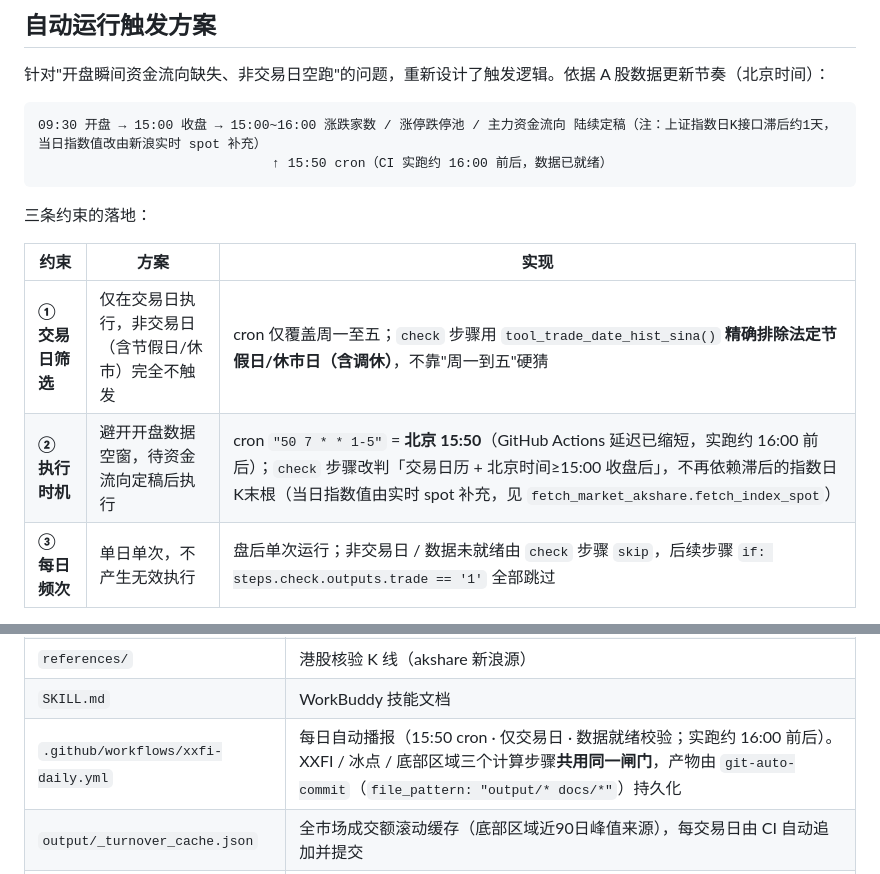
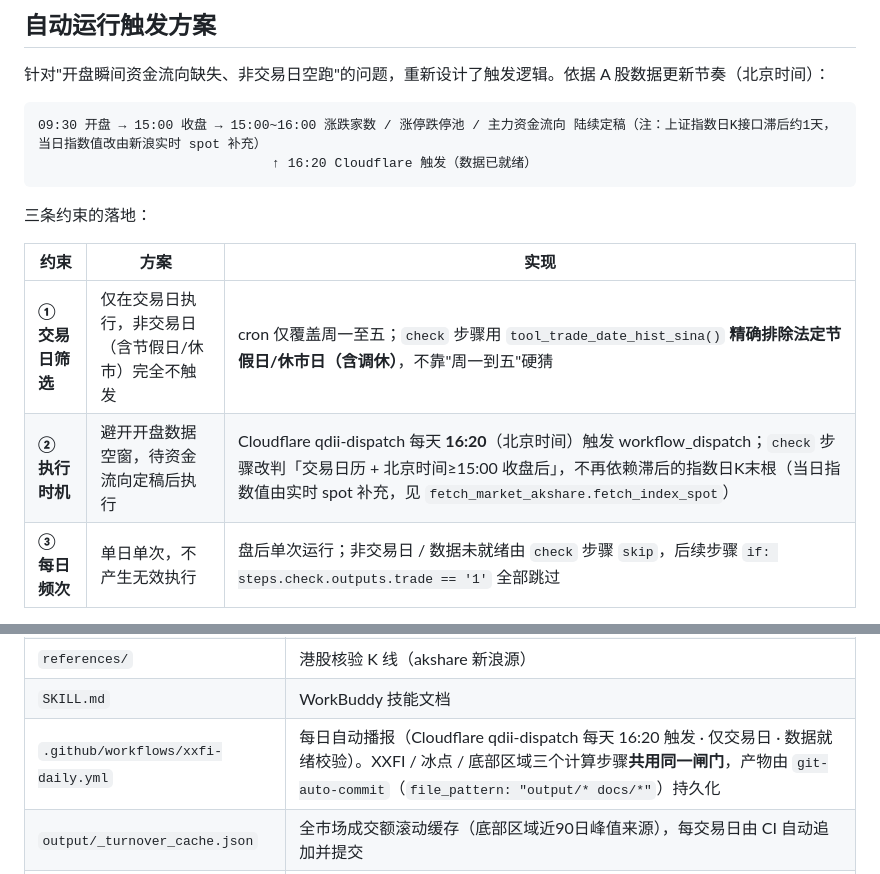
Before and after one commit to homjanon/xiaoxu-fear, a Markdown page: README.md, 2 parts joined by grey strips. Drawn GitHub-style.

Commit message:
docs(xiaoxu-fear): fix remaining 15:50 cron references

````diff
--- a/README.md
+++ b/README.md
@@ -47,7 +47,7 @@
 
 ```
 09:30 开盘 → 15:00 收盘 → 15:00~16:00 涨跌家数 / 涨停跌停池 / 主力资金流向 陆续定稿（注：上证指数日K接口滞后约1天，当日指数值改由新浪实时 spot 补充）
-                              ↑ 15:50 cron（CI 实跑约 16:00 前后，数据已就绪）
+                              ↑ 16:20 Cloudflare 触发（数据已就绪）
 ```
 
 三条约束的落地：
@@ -55,7 +55,7 @@
 | 约束 | 方案 | 实现 |
 |---|---|---|
 | **① 交易日筛选** | 仅在交易日执行，非交易日（含节假日/休市）完全不触发 | cron 仅覆盖周一至五；`check` 步骤用 `tool_trade_date_hist_sina()` **精确排除法定节假日/休市日（含调休）**，不靠"周一到五"硬猜 |
-| **② 执行时机** | 避开开盘数据空窗，待资金流向定稿后执行 | cron `"50 7 * * 1-5"` = **北京 15:50**（GitHub Actions 延迟已缩短，实跑约 16:00 前后）；`check` 步骤改判「交易日历 + 北京时间≥15:00 收盘后」，不再依赖滞后的指数日K末根（当日指数值由实时 spot 补充，见 `fetch_market_akshare.fetch_index_spot`） |
+| **② 执行时机** | 避开开盘数据空窗，待资金流向定稿后执行 | Cloudflare qdii-dispatch 每天 **16:20**（北京时间）触发 workflow_dispatch；`check` 步骤改判「交易日历 + 北京时间≥15:00 收盘后」，不再依赖滞后的指数日K末根（当日指数值由实时 spot 补充，见 `fetch_market_akshare.fetch_index_spot`） |
 | **③ 每日频次** | 单日单次，不产生无效执行 | 盘后单次运行；非交易日 / 数据未就绪由 `check` 步骤 `skip`，后续步骤 `if: steps.check.outputs.trade == '1'` 全部跳过 |
 
 - **三个指标同进同退**：XXFI 主表、冰点参考、底部区域判断没有各自独立的触发器，都是 `xxfi-daily.yml` 里的并列 step，`if` 条件逐字相同（`steps.check.outputs.trade == '1' || github.event_name == 'workflow_dispatch'`）——同一个 cron、同一个交易日闸门、同一次提交。
@@ -344,7 +344,7 @@ git clone <this-repo> ~/.workbuddy/skills/xiaoxu-fear-index
 | `calibration.json` | 实证统计、关键案例、权重、解读区间 |
 | `references/` | 港股核验 K 线（akshare 新浪源） |
 | `SKILL.md` | WorkBuddy 技能文档 |
-| `.github/workflows/xxfi-daily.yml` | 每日自动播报（15:50 cron · 仅交易日 · 数据就绪校验；实跑约 16:00 前后）。XXFI / 冰点 / 底部区域三个计算步骤**共用同一闸门**，产物由 `git-auto-commit`（`file_pattern: "output/* docs/*"`）持久化 |
+| `.github/workflows/xxfi-daily.yml` | 每日自动播报（Cloudflare qdii-dispatch 每天 16:20 触发 · 仅交易日 · 数据就绪校验）。XXFI / 冰点 / 底部区域三个计算步骤**共用同一闸门**，产物由 `git-auto-commit`（`file_pattern: "output/* docs/*"`）持久化 |
 | `output/_turnover_cache.json` | 全市场成交额滚动缓存（底部区域近90日峰值来源），每交易日由 CI 自动追加并提交 |
 | `simulate_qiuge.py` / `render_simulation.py` | 秋哥实盘模拟器（--auto 增量模式）与**离线预览**渲染脚本（本地运行后推 output/ 产物，CI 不执行）；网页区块已改由 sim_block.py 动态拉取 |
 
````
